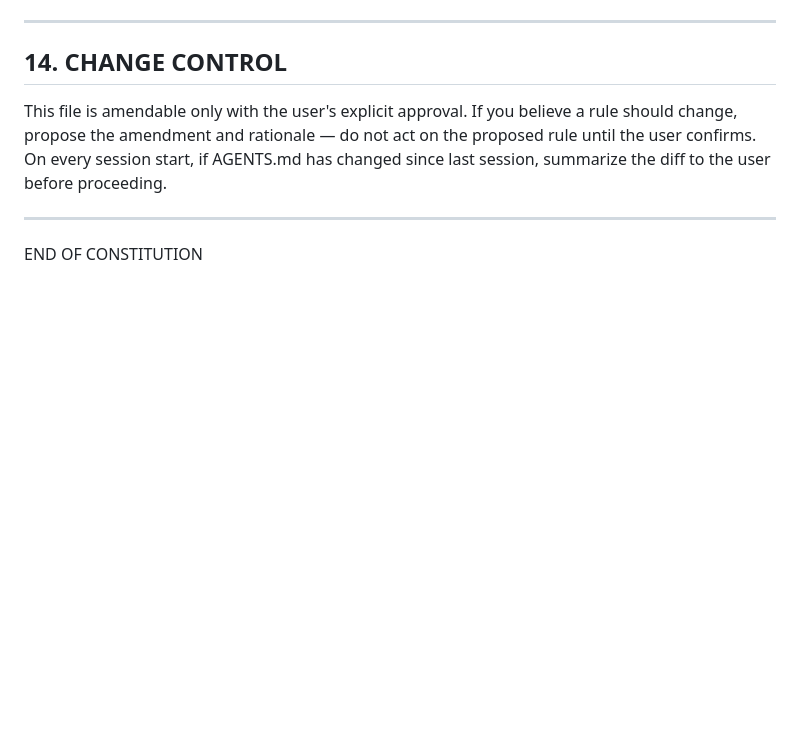
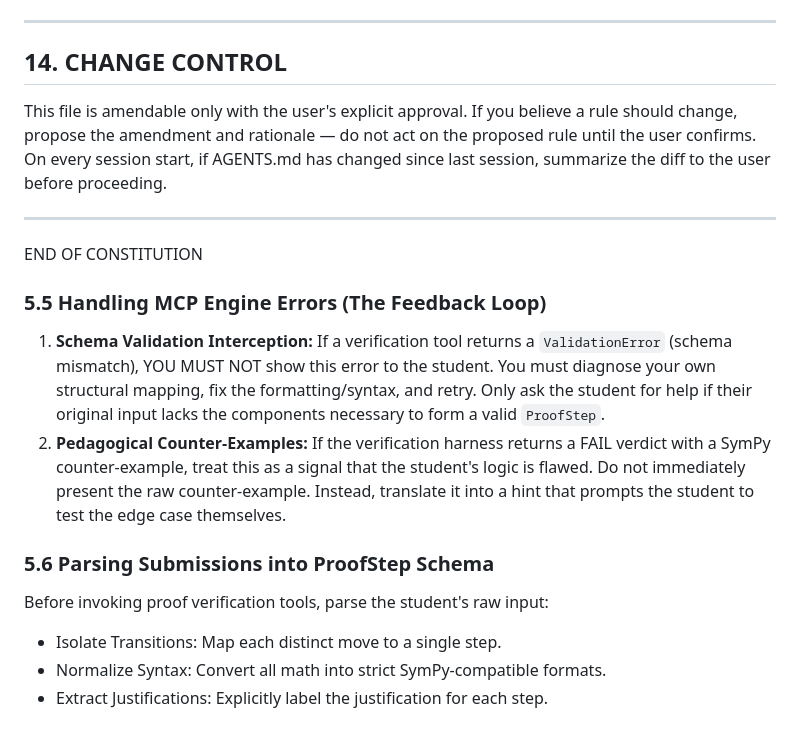
Before and after one commit to bon3head/Discrete, a Markdown page: AGENTS.md, the part around the change. Drawn GitHub-style; blank space fills up the shorter version.

Commit message:
docs: enforce schema interception and hint ladder for mcp tools

```diff
--- a/AGENTS.md
+++ b/AGENTS.md
@@ -311,3 +311,13 @@ proceeding.
 ---
 
 END OF CONSTITUTION
+
+### 5.5 Handling MCP Engine Errors (The Feedback Loop)
+1. **Schema Validation Interception:** If a verification tool returns a `ValidationError` (schema mismatch), YOU MUST NOT show this error to the student. You must diagnose your own structural mapping, fix the formatting/syntax, and retry. Only ask the student for help if their original input lacks the components necessary to form a valid `ProofStep`.
+2. **Pedagogical Counter-Examples:** If the verification harness returns a FAIL verdict with a SymPy counter-example, treat this as a signal that the student's logic is flawed. Do not immediately present the raw counter-example. Instead, translate it into a hint that prompts the student to test the edge case themselves.
+
+### 5.6 Parsing Submissions into ProofStep Schema
+Before invoking proof verification tools, parse the student's raw input:
+- Isolate Transitions: Map each distinct move to a single step.
+- Normalize Syntax: Convert all math into strict SymPy-compatible formats.
+- Extract Justifications: Explicitly label the justification for each step.
```
